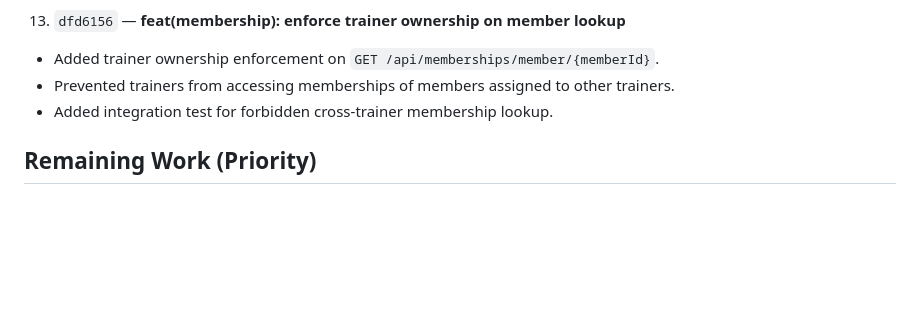
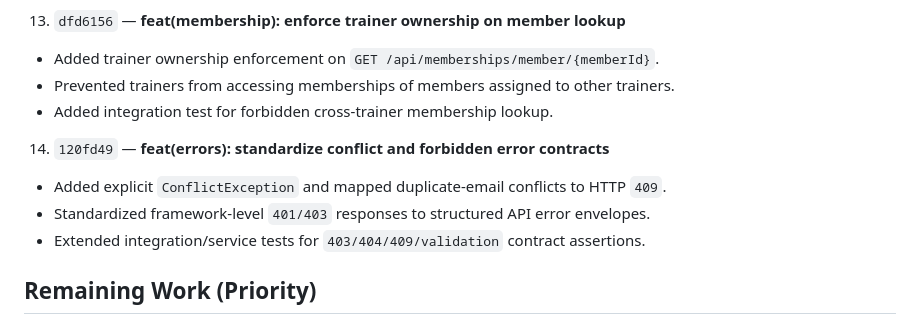
Before and after one commit to unhexate/gym-management-system, a Markdown page: IMPLEMENTATION_PROGRESS_2026-03-24.md, the part around one of its changes. Drawn GitHub-style; blank space fills up the shorter version.

Commit message:
chore(progress): note error contract completion

```diff
--- a/IMPLEMENTATION_PROGRESS_2026-03-24.md
+++ b/IMPLEMENTATION_PROGRESS_2026-03-24.md
@@ -72,6 +72,11 @@ Work is actively progressing with incremental conventional commits. P1 ownership
    - Prevented trainers from accessing memberships of members assigned to other trainers.
    - Added integration test for forbidden cross-trainer membership lookup.
 
+14. `120fd49` — **feat(errors): standardize conflict and forbidden error contracts**
+   - Added explicit `ConflictException` and mapped duplicate-email conflicts to HTTP `409`.
+   - Standardized framework-level `401/403` responses to structured API error envelopes.
+   - Extended integration/service tests for `403/404/409/validation` contract assertions.
+
 ## Remaining Work (Priority)
 
 ### P1 — Security/Ownership Completion
```
Also changed, not shown: other parts of IMPLEMENTATION_PROGRESS_2026-03-24.md (+2 -2 lines).
